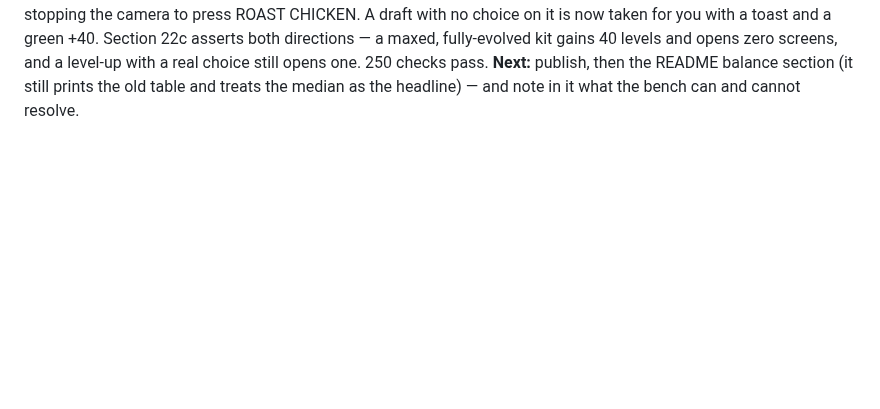
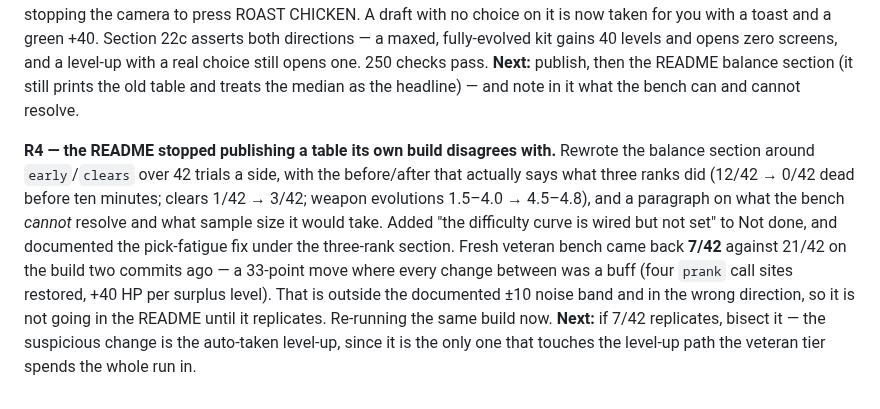
Before and after one commit to srobster22-rob/estate-liquidators, a Markdown page: LOOP_LOG.md, the part around the change. GitHub-like rendering; blank space fills up the shorter version.

```diff
--- a/LOOP_LOG.md
+++ b/LOOP_LOG.md
@@ -322,3 +322,16 @@ Section 22c asserts both directions — a maxed, fully-evolved kit gains 40 leve
 screens, and a level-up with a real choice still opens one. 250 checks pass. **Next:** publish,
 then the README balance section (it still prints the old table and treats the median as the
 headline) — and note in it what the bench can and cannot resolve.
+
+**R4 — the README stopped publishing a table its own build disagrees with.** Rewrote the balance
+section around `early`/`clears` over 42 trials a side, with the before/after that actually says
+what three ranks did (12/42 → 0/42 dead before ten minutes; clears 1/42 → 3/42; weapon
+evolutions 1.5–4.0 → 4.5–4.8), and a paragraph on what the bench *cannot* resolve and what
+sample size it would take. Added "the difficulty curve is wired but not set" to Not done, and
+documented the pick-fatigue fix under the three-rank section. Fresh veteran bench came back
+**7/42** against 21/42 on the build two commits ago — a 33-point move where every change between
+was a buff (four `prank` call sites restored, +40 HP per surplus level). That is outside the
+documented ±10 noise band and in the wrong direction, so it is not going in the README until it
+replicates. Re-running the same build now. **Next:** if 7/42 replicates, bisect it — the
+suspicious change is the auto-taken level-up, since it is the only one that touches the
+level-up path the veteran tier spends the whole run in.
```
Also changed, not shown: bonkhorde/README.md (+69 -49 lines).
